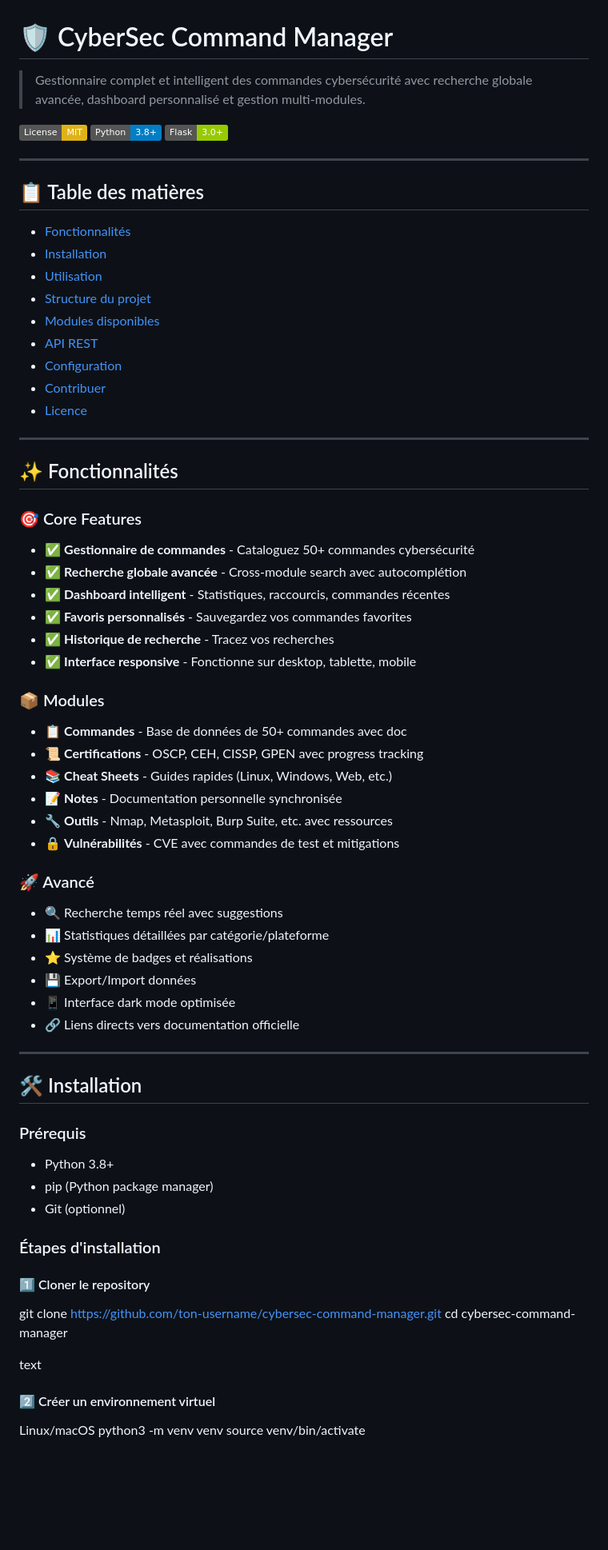
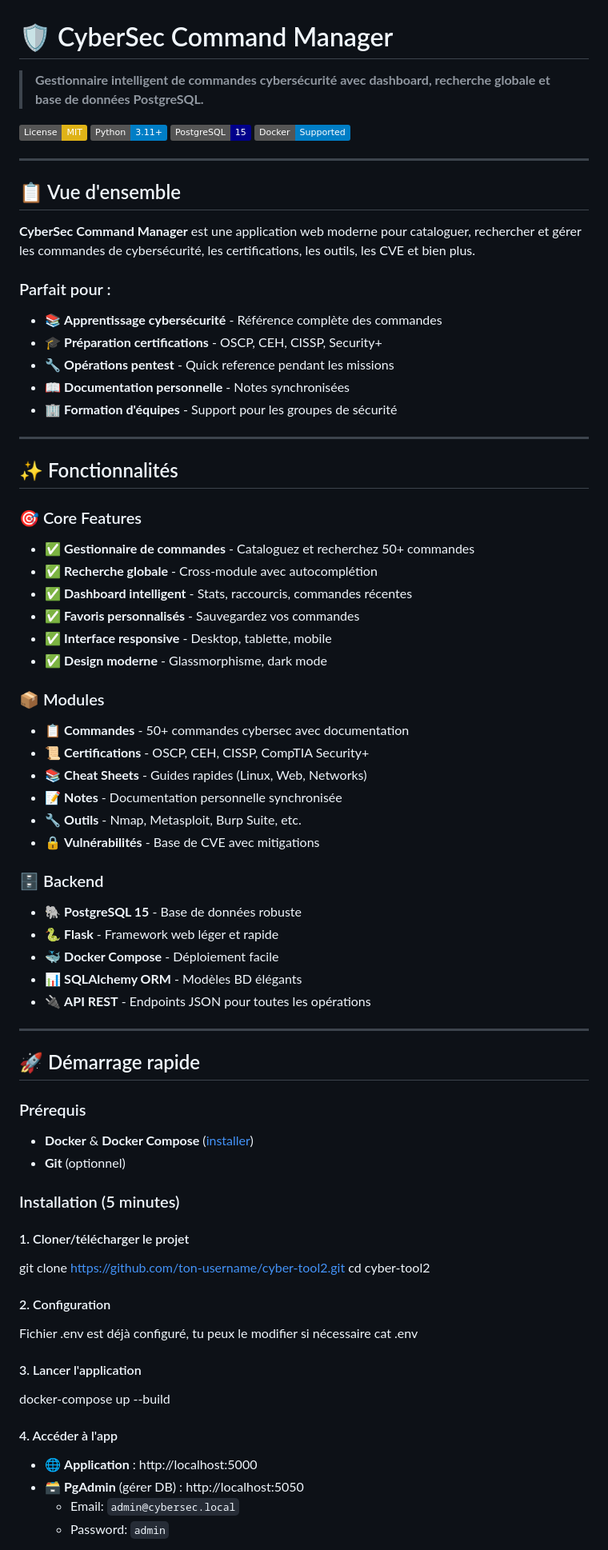
Before and after one commit to max3825/cybersec-command-manager, a Markdown page: README.md, the part around the change printed below. Shown: that part at 80% size. Drawn GitHub-style; badges without logos; blank space fills up the shorter version.

```diff
--- a/README.md
+++ b/README.md
@@ -1,72 +1,75 @@
 # 🛡️ CyberSec Command Manager
 
-> Gestionnaire complet et intelligent des commandes cybersécurité avec recherche globale avancée, dashboard personnalisé et gestion multi-modules.
+> **Gestionnaire intelligent de commandes cybersécurité avec dashboard, recherche globale et base de données PostgreSQL.**
 
 [![License: MIT](https://img.shields.io/badge/License-MIT-yellow.svg)](https://opensource.org/licenses/MIT)
-[![Python 3.8+](https://img.shields.io/badge/Python-3.8+-blue.svg)](https://www.python.org/downloads/)
-[![Flask](https://img.shields.io/badge/Flask-3.0+-green.svg)](https://flask.palletsprojects.com/)
+[![Python 3.11+](https://img.shields.io/badge/Python-3.11+-blue.svg)](https://www.python.org/downloads/)
+[![PostgreSQL 15](https://img.shields.io/badge/PostgreSQL-15-darkblue.svg)](https://www.postgresql.org/)
+[![Docker](https://img.shields.io/badge/Docker-Supported-blue.svg)](https://www.docker.com/)
 
 ---
 
-## 📋 Table des matières
+## 📋 Vue d'ensemble
 
-- [Fonctionnalités](#-fonctionnalités)
-- [Installation](#-installation)
-- [Utilisation](#-utilisation)
-- [Structure du projet](#-structure-du-projet)
-- [Modules disponibles](#-modules-disponibles)
-- [API REST](#-api-rest)
-- [Configuration](#-configuration)
-- [Contribuer](#-contribuer)
-- [Licence](#-licence)
+**CyberSec Command Manager** est une application web moderne pour cataloguer, rechercher et gérer les commandes de cybersécurité, les certifications, les outils, les CVE et bien plus.
+
+### Parfait pour :
+- 📚 **Apprentissage cybersécurité** - Référence complète des commandes
+- 🎓 **Préparation certifications** - OSCP, CEH, CISSP, Security+
+- 🔧 **Opérations pentest** - Quick reference pendant les missions
+- 📖 **Documentation personnelle** - Notes synchronisées
+- 🏢 **Formation d'équipes** - Support pour les groupes de sécurité
 
 ---
 
 ## ✨ Fonctionnalités
 
 ### 🎯 Core Features
-- ✅ **Gestionnaire de commandes** - Cataloguez 50+ commandes cybersécurité
-- ✅ **Recherche globale avancée** - Cross-module search avec autocomplétion
-- ✅ **Dashboard intelligent** - Statistiques, raccourcis, commandes récentes
-- ✅ **Favoris personnalisés** - Sauvegardez vos commandes favorites
-- ✅ **Historique de recherche** - Tracez vos recherches
-- ✅ **Interface responsive** - Fonctionne sur desktop, tablette, mobile
+- ✅ **Gestionnaire de commandes** - Cataloguez et recherchez 50+ commandes
+- ✅ **Recherche globale** - Cross-module avec autocomplétion
+- ✅ **Dashboard intelligent** - Stats, raccourcis, commandes récentes
+- ✅ **Favoris personnalisés** - Sauvegardez vos commandes
+- ✅ **Interface responsive** - Desktop, tablette, mobile
+- ✅ **Design moderne** - Glassmorphisme, dark mode
 
 ### 📦 Modules
-- 📋 **Commandes** - Base de données de 50+ commandes avec doc
-- 📜 **Certifications** - OSCP, CEH, CISSP, GPEN avec progress tracking
-- 📚 **Cheat Sheets** - Guides rapides (Linux, Windows, Web, etc.)
+- 📋 **Commandes** - 50+ commandes cybersec avec documentation
+- 📜 **Certifications** - OSCP, CEH, CISSP, CompTIA Security+
+- 📚 **Cheat Sheets** - Guides rapides (Linux, Web, Networks)
 - 📝 **Notes** - Documentation personnelle synchronisée
-- 🔧 **Outils** - Nmap, Metasploit, Burp Suite, etc. avec ressources
-- 🔒 **Vulnérabilités** - CVE avec commandes de test et mitigations
+- 🔧 **Outils** - Nmap, Metasploit, Burp Suite, etc.
+- 🔒 **Vulnérabilités** - Base de CVE avec mitigations
 
-### 🚀 Avancé
-- 🔍 Recherche temps réel avec suggestions
-- 📊 Statistiques détaillées par catégorie/plateforme
-- ⭐ Système de badges et réalisations
-- 💾 Export/Import données
-- 📱 Interface dark mode optimisée
-- 🔗 Liens directs vers documentation officielle
+### 🗄️ Backend
+- 🐘 **PostgreSQL 15** - Base de données robuste
+- 🐍 **Flask** - Framework web léger et rapide
+- 🐳 **Docker Compose** - Déploiement facile
+- 📊 **SQLAlchemy ORM** - Modèles BD élégants
+- 🔌 **API REST** - Endpoints JSON pour toutes les opérations
 
 ---
 
-## 🛠️ Installation
+## 🚀 Démarrage rapide
 
 ### Prérequis
-- Python 3.8+
-- pip (Python package manager)
-- Git (optionnel)
+- **Docker** & **Docker Compose** ([installer](https://docs.docker.com/get-docker/))
+- **Git** (optionnel)
 
-### Étapes d'installation
+### Installation (5 minutes)
 
-#### 1️⃣ Cloner le repository
-git clone https://github.com/ton-username/cybersec-command-manager.git
-cd cybersec-command-manager
+#### 1. Cloner/télécharger le projet
+git clone https://github.com/ton-username/cyber-tool2.git
+cd cyber-tool2
+#### 2. Configuration
+Fichier .env est déjà configuré, tu peux le modifier si nécessaire
+cat .env
 
-text
 
-#### 2️⃣ Créer un environnement virtuel
-Linux/macOS
-python3 -m venv venv
-source venv/bin/activate
+#### 3. Lancer l'application
+docker-compose up --build
+#### 4. Accéder à l'app
+- 🌐 **Application** : http://localhost:5000
+- 🗃️ **PgAdmin** (gérer DB) : http://localhost:5050
+  - Email: `admin@cybersec.local`
+  - Password: `admin`
 
```
Also changed, not shown: other parts of README.md (+228 -326 lines).
